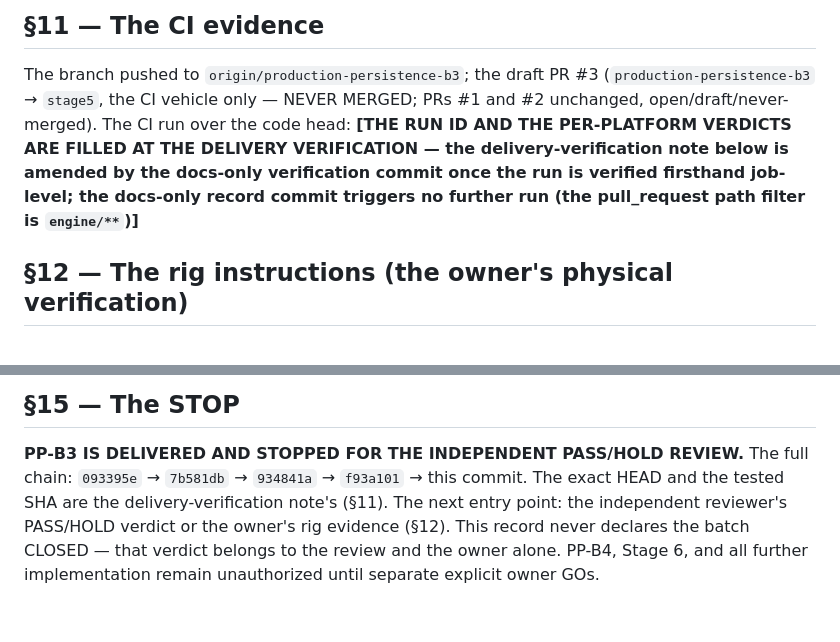
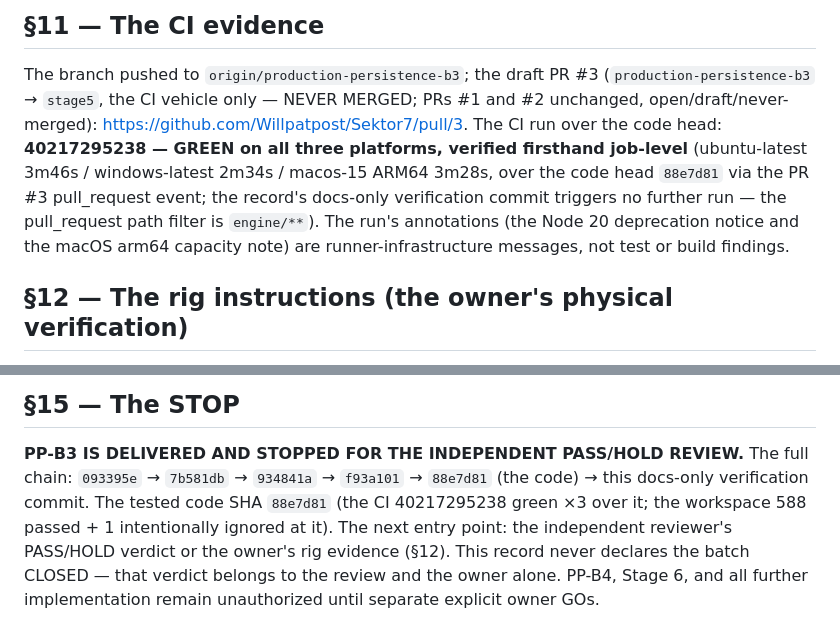
Before and after one commit to Willpatpost/Sektor7, a Markdown page: docs/PP-B3-RETENTION-RECORD.md, 2 parts joined by grey strips. Drawn GitHub-style.

Commit message:
docs: PP-B3 — the delivery verification (§11 + §15: the CI run 40217295238 green ×3 verified firsthand job-level at the code head 88e7d81; the STOP finalized). Documentation only — no source, tests, dependencies, or workflows altered (the pull_request path filter engine/**; this commit triggers no further run). The verified evidence: ubuntu-latest 3m46s / windows-latest 2m34s / macos-15 ARM64 3m28s, all green over the code head 88e7d81 (the PR #3 pull_request event — the CI vehicle, never merged; PRs #1/#2 unchanged); the protected branches verified unchanged (origin/stage5=047faf9, origin/main=5dbb377, origin/macos-port=ba395d8, origin/production-persistence-b1=bfe60b7, origin/production-persistence-b2=00109b0); the workspace 588 passed + 1 intentionally ignored 0 failed at the code head; the benchmark §8 captured in §10. The banner stands: PP-B3 DELIVERED — STOPPED FOR THE INDEPENDENT PASS/HOLD REVIEW (never CLOSED-PASS by the implementer; PP-B4, Stage 6, and all further implementation unauthorized until separate explicit owner GOs)

```diff
--- a/docs/PP-B3-RETENTION-RECORD.md
+++ b/docs/PP-B3-RETENTION-RECORD.md
@@ -430,13 +430,16 @@ physical-rig verification remains the owner's (D-PP-7).
 
 The branch pushed to `origin/production-persistence-b3`; the draft
 PR #3 (`production-persistence-b3` → `stage5`, the CI vehicle only —
-NEVER MERGED; PRs #1 and #2 unchanged, open/draft/never-merged).
-The CI run over the code head: **[THE RUN ID AND THE PER-PLATFORM
-VERDICTS ARE FILLED AT THE DELIVERY VERIFICATION — the
-delivery-verification note below is amended by the docs-only
-verification commit once the run is verified firsthand job-level;
-the docs-only record commit triggers no further run (the
-pull_request path filter is `engine/**`)]**
+NEVER MERGED; PRs #1 and #2 unchanged, open/draft/never-merged):
+https://github.com/Willpatpost/Sektor7/pull/3. The CI run over the
+code head: **40217295238 — GREEN on all three platforms, verified
+firsthand job-level** (ubuntu-latest 3m46s / windows-latest 2m34s /
+macos-15 ARM64 3m28s, over the code head `88e7d81` via the PR #3
+pull_request event; the record's docs-only verification commit
+triggers no further run — the pull_request path filter is
+`engine/**`). The run's annotations (the Node 20 deprecation notice
+and the macOS arm64 capacity note) are runner-infrastructure
+messages, not test or build findings.
 
 ## §12 — The rig instructions (the owner's physical verification)
 
@@ -512,10 +515,11 @@ consumed, never modified.
 
 **PP-B3 IS DELIVERED AND STOPPED FOR THE INDEPENDENT PASS/HOLD
 REVIEW.** The full chain: `093395e` → `7b581db` → `934841a` →
-`f93a101` → this commit. The exact HEAD and the tested SHA are the
-delivery-verification note's (§11). The next entry point: the
-independent reviewer's PASS/HOLD verdict or the owner's rig
-evidence (§12). This record never declares the batch CLOSED — that
-verdict belongs to the review and the owner alone. PP-B4, Stage 6,
-and all further implementation remain unauthorized until separate
-explicit owner GOs.
+`f93a101` → `88e7d81` (the code) → this docs-only verification
+commit. The tested code SHA `88e7d81` (the CI 40217295238 green ×3
+over it; the workspace 588 passed + 1 intentionally ignored at it).
+The next entry point: the independent reviewer's PASS/HOLD verdict
+or the owner's rig evidence (§12). This record never declares the
+batch CLOSED — that verdict belongs to the review and the owner
+alone. PP-B4, Stage 6, and all further implementation remain
+unauthorized until separate explicit owner GOs.
```
